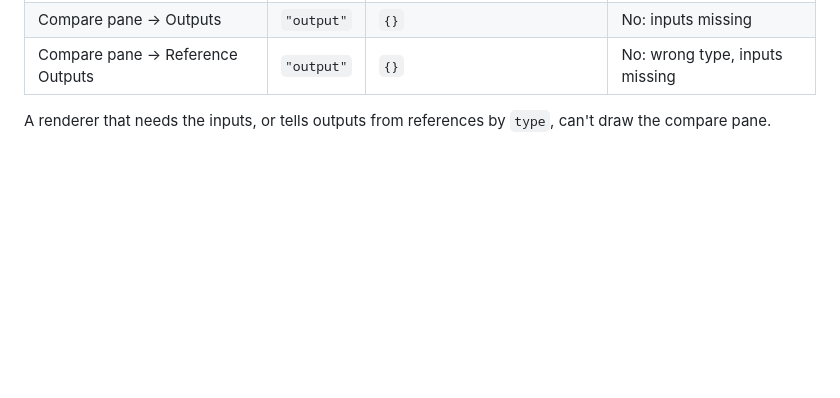
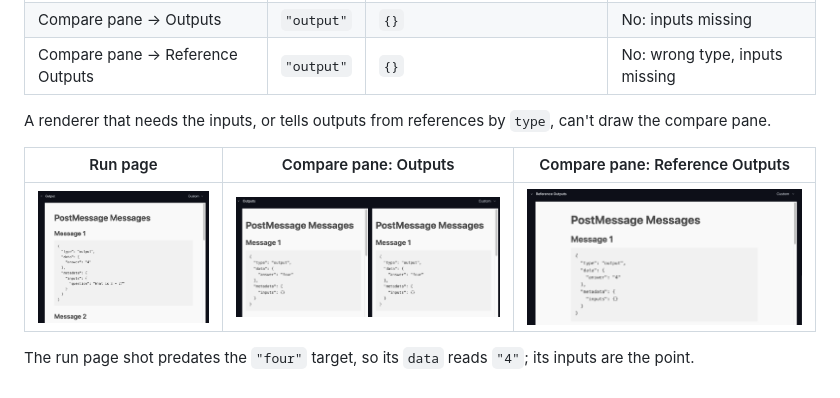
Before and after one commit to darieldatoon/langsmith-renderer-echo, a Markdown page: README.md, the part around the change. Rendered like a GitHub page; pictures changed too: screenshots/compare-outputs.png (added), screenshots/compare-reference-outputs.png (added), screenshots/run-page-output.png (added); blank space fills up the shorter version.

Commit message:
Add the screenshots

```diff
--- a/README.md
+++ b/README.md
@@ -41,3 +41,9 @@ Run's outputs are `{"answer": "four"}`; the reference output is `{"answer": "4"}
 
 A renderer that needs the inputs, or tells outputs from references by `type`, can't draw
 the compare pane.
+
+| Run page | Compare pane: Outputs | Compare pane: Reference Outputs |
+|---|---|---|
+| ![](screenshots/run-page-output.png) | ![](screenshots/compare-outputs.png) | ![](screenshots/compare-reference-outputs.png) |
+
+The run page shot predates the `"four"` target, so its `data` reads `"4"`; its inputs are the point.
```
